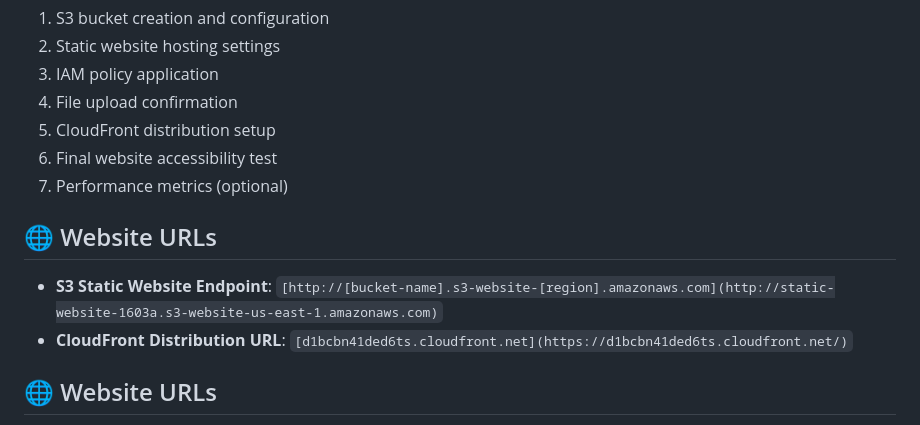
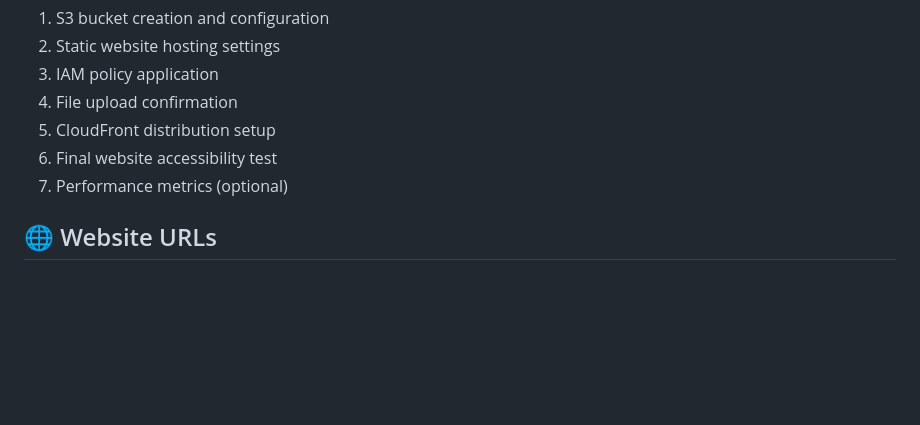
Before and after one commit to Chaitanya1603/aws-s3-static-website, a Markdown page: README.md, the part around the change. Rendered like a GitHub page; blank space fills up the shorter version.

```diff
--- a/README.md
+++ b/README.md
@@ -137,11 +137,6 @@ As per project specifications, include screenshots of:
 6. Final website accessibility test
 7. Performance metrics (optional)
 
-## 🌐 Website URLs
-
-- **S3 Static Website Endpoint**: `[http://[bucket-name].s3-website-[region].amazonaws.com](http://static-website-1603a.s3-website-us-east-1.amazonaws.com)`
-- **CloudFront Distribution URL**: `[d1bcbn41ded6ts.cloudfront.net](https://d1bcbn41ded6ts.cloudfront.net/)`
-
 
 ## 🌐 Website URLs
 - **S3 Static Website Endpoint**: [http://static-website-1603a.s3-website-us-east-1.amazonaws.com](http://static-website-1603a.s3-website-us-east-1.amazonaws.com)
```
